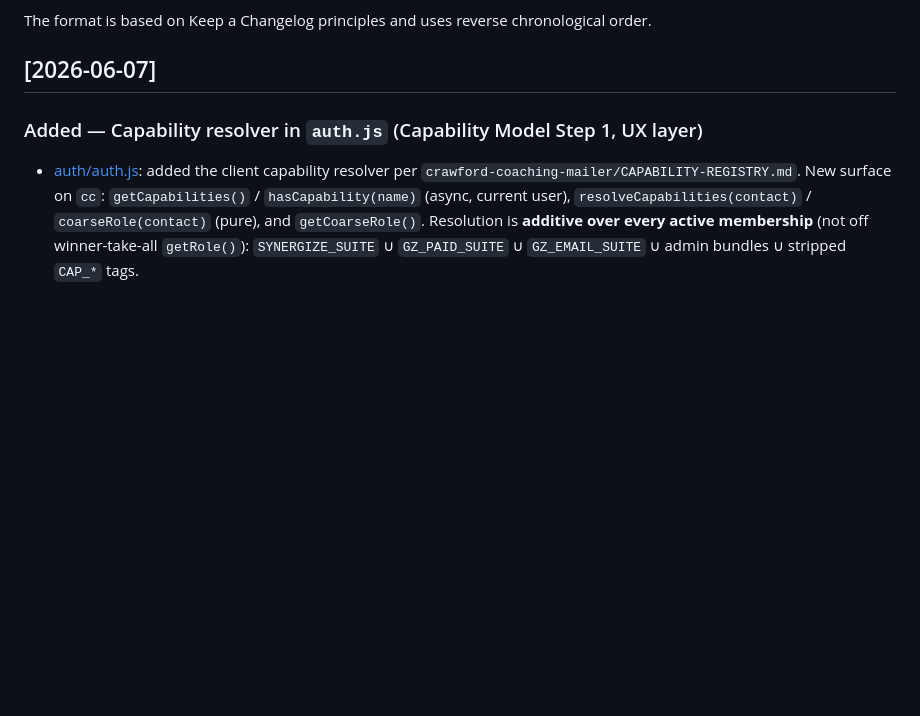
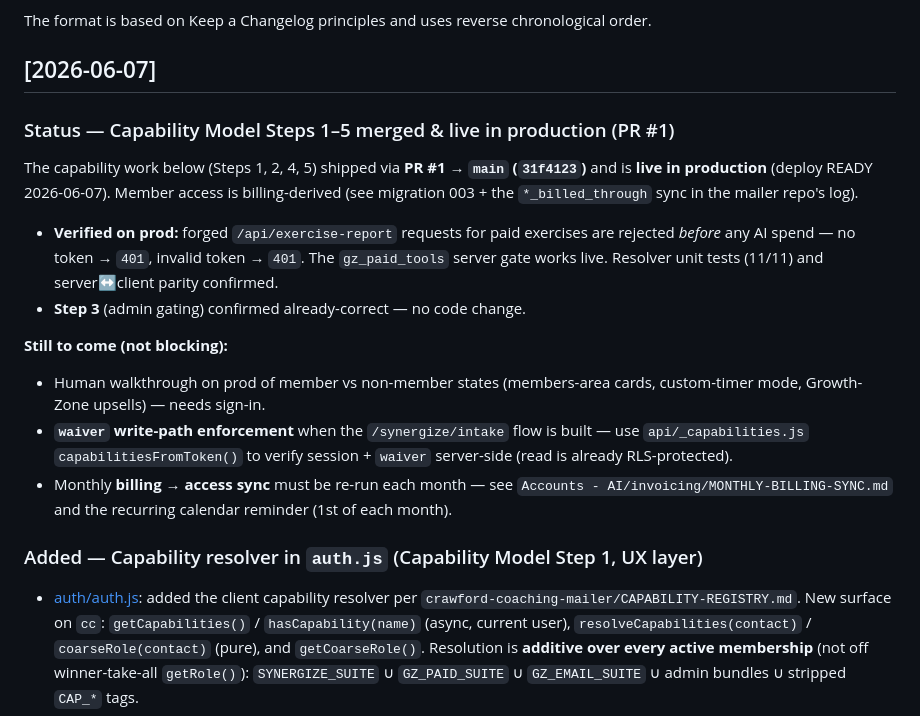
Before and after one commit to scottcrawfordcoach/crawford-coaching, a Markdown page: CHANGELOG.md, the part around the change. Drawn GitHub-style; blank space fills up the shorter version.

Commit message:
docs: changelog status — capability model live (PR #1) + still-to-come
Co-Authored-By: Claude Opus 4.8 <noreply@anthropic.com>

```diff
--- a/CHANGELOG.md
+++ b/CHANGELOG.md
@@ -5,6 +5,18 @@ All notable changes to this project will be documented in this file.
 The format is based on Keep a Changelog principles and uses reverse chronological order.
 
 ## [2026-06-07]
+
+### Status — Capability Model Steps 1–5 merged & live in production (PR #1)
+
+The capability work below (Steps 1, 2, 4, 5) shipped via **PR #1 → `main` (`31f4123`)** and is **live in production** (deploy READY 2026-06-07). Member access is billing-derived (see migration 003 + the `*_billed_through` sync in the mailer repo's log).
+
+- **Verified on prod:** forged `/api/exercise-report` requests for paid exercises are rejected *before* any AI spend — no token → `401`, invalid token → `401`. The `gz_paid_tools` server gate works live. Resolver unit tests (11/11) and server↔client parity confirmed.
+- **Step 3** (admin gating) confirmed already-correct — no code change.
+
+**Still to come (not blocking):**
+- Human walkthrough on prod of member vs non-member states (members-area cards, custom-timer mode, Growth-Zone upsells) — needs sign-in.
+- **`waiver` write-path enforcement** when the `/synergize/intake` flow is built — use `api/_capabilities.js` `capabilitiesFromToken()` to verify session + `waiver` server-side (read is already RLS-protected).
+- Monthly **billing → access sync** must be re-run each month — see `Accounts - AI/invoicing/MONTHLY-BILLING-SYNC.md` and the recurring calendar reminder (1st of each month).
 
 ### Added — Capability resolver in `auth.js` (Capability Model Step 1, UX layer)
 
```
